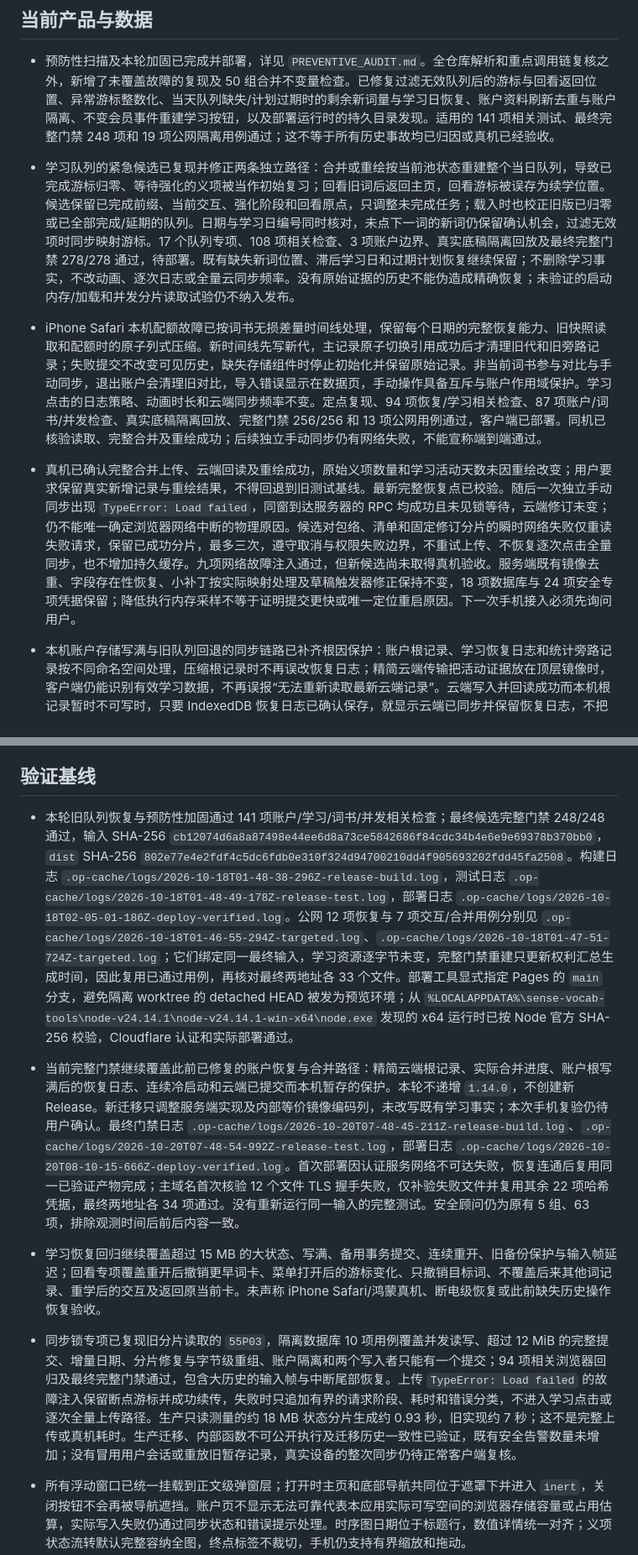
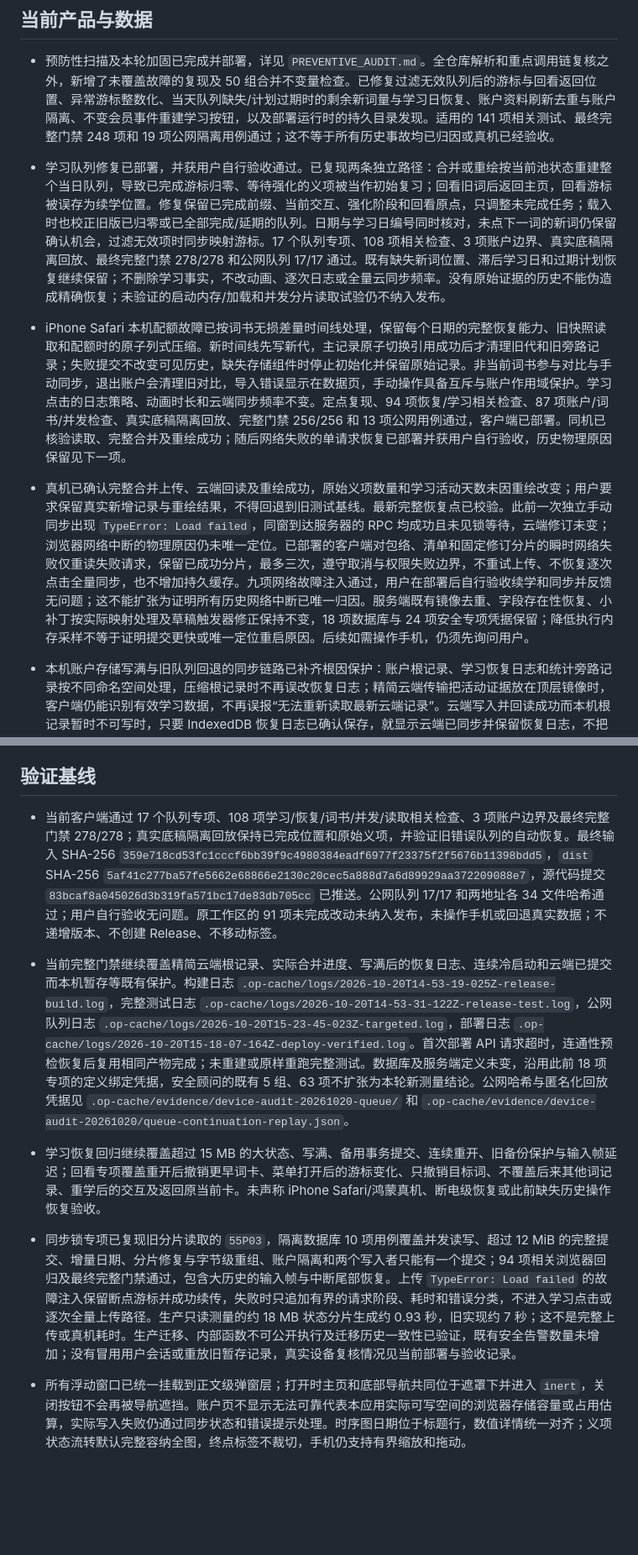
Before and after one commit to Au-Cu/sense-vocab, a Markdown page: docs/CURRENT.md, 2 parts joined by grey strips. Shown at 84% size. GitHub-like rendering; blank space fills up the shorter version.

Commit message:
docs: record verified queue hotfix and user acceptance

```diff
--- a/docs/CURRENT.md
+++ b/docs/CURRENT.md
@@ -23,11 +23,11 @@
 
 - 预防性扫描及本轮加固已完成并部署，详见 `PREVENTIVE_AUDIT.md`。全仓库解析和重点调用链复核之外，新增了未覆盖故障的复现及 50 组合并不变量检查。已修复过滤无效队列后的游标与回看返回位置、异常游标整数化、当天队列缺失/计划过期时的剩余新词量与学习日恢复、账户资料刷新去重与账户隔离、不变会员事件重建学习按钮，以及部署运行时的持久目录发现。适用的 141 项相关测试、最终完整门禁 248 项和 19 项公网隔离用例通过；这不等于所有历史事故均已归因或真机已经验收。
 
-- 学习队列的紧急候选已复现并修正两条独立路径：合并或重绘按当前池状态重建整个当日队列，导致已完成游标归零、等待强化的义项被当作初始复习；回看旧词后返回主页，回看游标被误存为续学位置。候选保留已完成前缀、当前交互、强化阶段和回看原点，只调整未完成任务；载入时也校正旧版已归零或已全部完成/延期的队列。日期与学习日编号同时核对，未点下一词的新词仍保留确认机会，过滤无效项时同步映射游标。17 个队列专项、108 项相关检查、3 项账户边界、真实底稿隔离回放及最终完整门禁 278/278 通过，待部署。既有缺失新词位置、滞后学习日和过期计划恢复继续保留；不删除学习事实，不改动画、逐次日志或全量云同步频率。没有原始证据的历史不能伪造成精确恢复；未验证的启动内存/加载和并发分片读取试验仍不纳入发布。
+- 学习队列修复已部署，并获用户自行验收通过。已复现两条独立路径：合并或重绘按当前池状态重建整个当日队列，导致已完成游标归零、等待强化的义项被当作初始复习；回看旧词后返回主页，回看游标被误存为续学位置。修复保留已完成前缀、当前交互、强化阶段和回看原点，只调整未完成任务；载入时也校正旧版已归零或已全部完成/延期的队列。日期与学习日编号同时核对，未点下一词的新词仍保留确认机会，过滤无效项时同步映射游标。17 个队列专项、108 项相关检查、3 项账户边界、真实底稿隔离回放、最终完整门禁 278/278 和公网队列 17/17 通过。既有缺失新词位置、滞后学习日和过期计划恢复继续保留；不删除学习事实，不改动画、逐次日志或全量云同步频率。没有原始证据的历史不能伪造成精确恢复；未验证的启动内存/加载和并发分片读取试验仍不纳入发布。
 
-- iPhone Safari 本机配额故障已按词书无损差量时间线处理，保留每个日期的完整恢复能力、旧快照读取和配额时的原子列式压缩。新时间线先写新代，主记录原子切换引用成功后才清理旧代和旧旁路记录；失败提交不改变可见历史，缺失存储组件时停止初始化并保留原始记录。非当前词书参与对比与手动同步，退出账户会清理旧对比，导入错误显示在数据页，手动操作具备互斥与账户作用域保护。学习点击的日志策略、动画时长和云端同步频率不变。定点复现、94 项恢复/学习相关检查、87 项账户/词书/并发检查、真实底稿隔离回放、完整门禁 256/256 和 13 项公网用例通过，客户端已部署。同机已核验读取、完整合并及重绘成功；后续独立手动同步仍有网络失败，不能宣称端到端通过。
+- iPhone Safari 本机配额故障已按词书无损差量时间线处理，保留每个日期的完整恢复能力、旧快照读取和配额时的原子列式压缩。新时间线先写新代，主记录原子切换引用成功后才清理旧代和旧旁路记录；失败提交不改变可见历史，缺失存储组件时停止初始化并保留原始记录。非当前词书参与对比与手动同步，退出账户会清理旧对比，导入错误显示在数据页，手动操作具备互斥与账户作用域保护。学习点击的日志策略、动画时长和云端同步频率不变。定点复现、94 项恢复/学习相关检查、87 项账户/词书/并发检查、真实底稿隔离回放、完整门禁 256/256 和 13 项公网用例通过，客户端已部署。同机已核验读取、完整合并及重绘成功；随后网络失败的单请求恢复已部署并获用户自行验收，历史物理原因保留见下一项。
 
-- 真机已确认完整合并上传、云端回读及重绘成功，原始义项数量和学习活动天数未因重绘改变；用户要求保留真实新增记录与重绘结果，不得回退到旧测试基线。最新完整恢复点已校验。随后一次独立手动同步出现 `TypeError: Load failed`，同窗到达服务器的 RPC 均成功且未见锁等待，云端修订未变；仍不能唯一确定浏览器网络中断的物理原因。候选对包络、清单和固定修订分片的瞬时网络失败仅重读失败请求，保留已成功分片，最多三次，遵守取消与权限失败边界，不重试上传、不恢复逐次点击全量同步，也不增加持久缓存。九项网络故障注入通过，但新候选尚未取得真机验收。服务端既有镜像去重、字段存在性恢复、小补丁按实际映射处理及草稿触发器修正保持不变，18 项数据库与 24 项安全专项凭据保留；降低执行内存采样不等于证明提交更快或唯一定位重启原因。下一次手机接入必须先询问用户。
+- 真机已确认完整合并上传、云端回读及重绘成功，原始义项数量和学习活动天数未因重绘改变；用户要求保留真实新增记录与重绘结果，不得回退到旧测试基线。最新完整恢复点已校验。此前一次独立手动同步出现 `TypeError: Load failed`，同窗到达服务器的 RPC 均成功且未见锁等待，云端修订未变；浏览器网络中断的物理原因仍未唯一定位。已部署的客户端对包络、清单和固定修订分片的瞬时网络失败仅重读失败请求，保留已成功分片，最多三次，遵守取消与权限失败边界，不重试上传、不恢复逐次点击全量同步，也不增加持久缓存。九项网络故障注入通过，用户在部署后自行验收续学和同步并反馈无问题；这不能扩张为证明所有历史网络中断已唯一归因。服务端既有镜像去重、字段存在性恢复、小补丁按实际映射处理及草稿触发器修正保持不变，18 项数据库与 24 项安全专项凭据保留；降低执行内存采样不等于证明提交更快或唯一定位重启原因。后续如需操作手机，仍须先询问用户。
 
 - 本机账户存储写满与旧队列回退的同步链路已补齐根因保护：账户根记录、学习恢复日志和统计旁路记录按不同命名空间处理，压缩根记录时不再误改恢复日志；精简云端传输把活动证据放在顶层镜像时，客户端仍能识别有效学习数据，不再误报“无法重新读取最新云端记录”。云端写入并回读成功而本机根记录暂时不可写时，只要 IndexedDB 恢复日志已确认保存，就显示云端已同步并保留恢复日志，不把成功上传判成失败或覆盖旧队列。手动合并增加按实际记录条数计算的进度百分比，核对学习队列和统计数据阶段明确显示总量未知，不使用阶段型假进度；本轮未修改服务端数据和既有云端记录。
 
@@ -79,11 +79,11 @@
 
 ## 验证基线
 
-- 本轮旧队列恢复与预防性加固通过 141 项账户/学习/词书/并发相关检查；最终候选完整门禁 248/248 通过，输入 SHA-256 `cb12074d6a8a87498e44ee6d8a73ce5842686f84cdc34b4e6e9e69378b370bb0`，`dist` SHA-256 `802e77e4e2fdf4c5dc6fdb0e310f324d94700210dd4f905693202fdd45fa2508`。构建日志 `.op-cache/logs/2026-10-18T01-48-38-296Z-release-build.log`，测试日志 `.op-cache/logs/2026-10-18T01-48-49-178Z-release-test.log`，部署日志 `.op-cache/logs/2026-10-18T02-05-01-186Z-deploy-verified.log`。公网 12 项恢复与 7 项交互/合并用例分别见 `.op-cache/logs/2026-10-18T01-46-55-294Z-targeted.log`、`.op-cache/logs/2026-10-18T01-47-51-724Z-targeted.log`；它们绑定同一最终输入，学习资源逐字节未变，完整门禁重建只更新权利汇总生成时间，因此复用已通过用例，再核对最终两地址各 33 个文件。部署工具显式指定 Pages 的 `main` 分支，避免隔离 worktree 的 detached HEAD 被发为预览环境；从 `%LOCALAPPDATA%\sense-vocab-tools\node-v24.14.1\node-v24.14.1-win-x64\node.exe` 发现的 x64 运行时已按 Node 官方 SHA-256 校验，Cloudflare 认证和实际部署通过。
+- 当前客户端通过 17 个队列专项、108 项学习/恢复/词书/并发/读取相关检查、3 项账户边界及最终完整门禁 278/278；真实底稿隔离回放保持已完成位置和原始义项，并验证旧错误队列的自动恢复。最终输入 SHA-256 `359e718cd53fc1cccf6bb39f9c4980384eadf6977f23375f2f5676b11398bdd5`，`dist` SHA-256 `5af41c277ba57fe5662e68866e2130c20cec5a888d7a6d89929aa372209088e7`，源代码提交 `83bcaf8a045026d3b319fa571bc17de83db705cc` 已推送。公网队列 17/17 和两地址各 34 文件哈希通过；用户自行验收无问题。原工作区的 91 项未完成改动未纳入发布，未操作手机或回退真实数据；不递增版本、不创建 Release、不移动标签。
 
-- 当前完整门禁继续覆盖此前已修复的账户恢复与合并路径：精简云端根记录、实际合并进度、账户根写满后的恢复日志、连续冷启动和云端已提交而本机暂存的保护。本轮不递增 `1.14.0`，不创建新 Release。新迁移只调整服务端实现及内部等价镜像编码列，未改写既有学习事实；本次手机复验仍待用户确认。最终门禁日志 `.op-cache/logs/2026-10-20T07-48-45-211Z-release-build.log`、`.op-cache/logs/2026-10-20T07-48-54-992Z-release-test.log`，部署日志 `.op-cache/logs/2026-10-20T08-10-15-666Z-deploy-verified.log`。首次部署因认证服务网络不可达失败，恢复连通后复用同一已验证产物完成；主域名首次核验 12 个文件 TLS 握手失败，仅补验失败文件并复用其余 22 项哈希凭据，最终两地址各 34 项通过。没有重新运行同一输入的完整测试。安全顾问仍为原有 5 组、63 项，排除观测时间后前后内容一致。
+- 当前完整门禁继续覆盖精简云端根记录、实际合并进度、写满后的恢复日志、连续冷启动和云端已提交而本机暂存等既有保护。构建日志 `.op-cache/logs/2026-10-20T14-53-19-025Z-release-build.log`，完整测试日志 `.op-cache/logs/2026-10-20T14-53-31-122Z-release-test.log`，公网队列日志 `.op-cache/logs/2026-10-20T15-23-45-023Z-targeted.log`，部署日志 `.op-cache/logs/2026-10-20T15-18-07-164Z-deploy-verified.log`。首次部署 API 请求超时，连通性预检恢复后复用相同产物完成；未重建或原样重跑完整测试。数据库及服务端定义未变，沿用此前 18 项专项的定义绑定凭据，安全顾问的既有 5 组、63 项不扩张为本轮新测量结论。公网哈希与匿名化回放凭据见 `.op-cache/evidence/device-audit-20261020-queue/` 和 `.op-cache/evidence/device-audit-20261020/queue-continuation-replay.json`。
 - 学习恢复回归继续覆盖超过 15 MB 的大状态、写满、备用事务提交、连续重开、旧备份保护与输入帧延迟；回看专项覆盖重开后撤销更早词卡、菜单打开后的游标变化、只撤销目标词、不覆盖后来其他词记录、重学后的交互及返回原当前卡。未声称 iPhone Safari/鸿蒙真机、断电级恢复或此前缺失历史操作恢复验收。
-- 同步锁专项已复现旧分片读取的 `55P03`，隔离数据库 10 项用例覆盖并发读写、超过 12 MiB 的完整提交、增量日期、分片修复与字节级重组、账户隔离和两个写入者只能有一个提交；94 项相关浏览器回归及最终完整门禁通过，包含大历史的输入帧与中断尾部恢复。上传 `TypeError: Load failed` 的故障注入保留断点游标并成功续传，失败时只追加有界的请求阶段、耗时和错误分类，不进入学习点击或逐次全量上传路径。生产只读测量的约 18 MB 状态分片生成约 0.93 秒，旧实现约 7 秒；这不是完整上传或真机耗时。生产迁移、内部函数不可公开执行及迁移历史一致性已验证，既有安全告警数量未增加；没有冒用用户会话或重放旧暂存记录，真实设备的整次同步仍待正常客户端复核。
+- 同步锁专项已复现旧分片读取的 `55P03`，隔离数据库 10 项用例覆盖并发读写、超过 12 MiB 的完整提交、增量日期、分片修复与字节级重组、账户隔离和两个写入者只能有一个提交；94 项相关浏览器回归及最终完整门禁通过，包含大历史的输入帧与中断尾部恢复。上传 `TypeError: Load failed` 的故障注入保留断点游标并成功续传，失败时只追加有界的请求阶段、耗时和错误分类，不进入学习点击或逐次全量上传路径。生产只读测量的约 18 MB 状态分片生成约 0.93 秒，旧实现约 7 秒；这不是完整上传或真机耗时。生产迁移、内部函数不可公开执行及迁移历史一致性已验证，既有安全告警数量未增加；没有冒用用户会话或重放旧暂存记录，真实设备复核情况见当前部署与验收记录。
 - 所有浮动窗口已统一挂载到正文级弹窗层；打开时主页和底部导航共同位于遮罩下并进入 `inert`，关闭按钮不会再被导航遮挡。账户页不显示无法可靠代表本应用实际可写空间的浏览器存储容量或占用估算，实际写入失败仍通过同步状态和错误提示处理。时序图日期位于标题行，数值详情统一对齐；义项状态流转默认完整容纳全图，终点标签不裁切，手机仍支持有界缩放和拖动。
 - 正式发布仍至少要求最终候选完成 `npm run build:web` 与完整 Playwright 门禁；OP 通过 `op:freeze` 和 `verify:release` 执行，不对同一输入机械重复。
 - 词库改动仍要求内容身份、内容质量、字段级权利链及范围适用的 Python 审计；数据库、安全、同步或构建链变化仍运行对应专项门禁。
```
Also changed, not shown: other parts of docs/CURRENT.md (+2 -2 lines).
